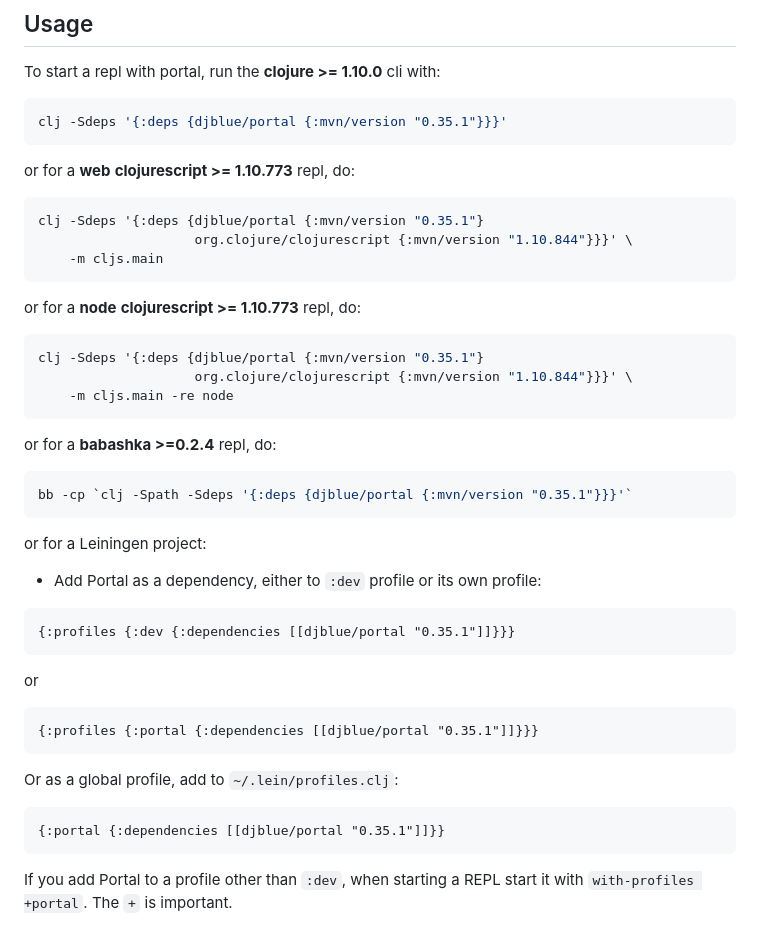
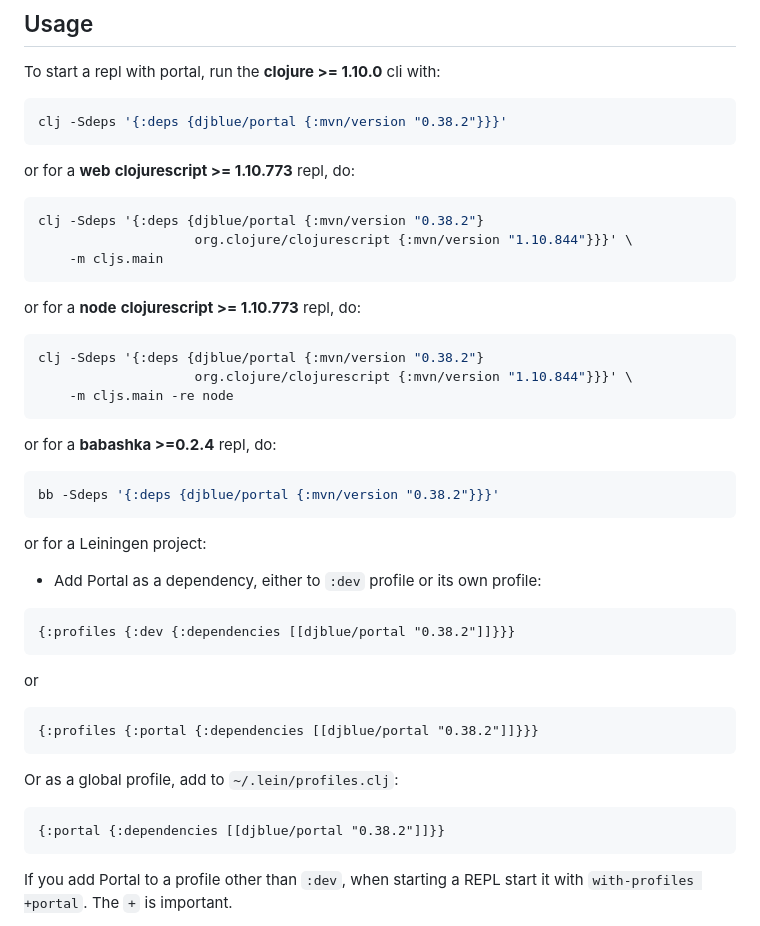
Before and after one commit to djblue/portal, a Markdown page: README.md, the part around one of its changes. Drawn GitHub-style.

Commit message:
Update bb invocation and portal version number

````diff
--- a/README.md
+++ b/README.md
@@ -36,13 +36,13 @@ Clojurians][london-clojurians].
 To start a repl with portal, run the **clojure >= 1.10.0** cli with:
 
 ```bash
-clj -Sdeps '{:deps {djblue/portal {:mvn/version "0.35.1"}}}'
+clj -Sdeps '{:deps {djblue/portal {:mvn/version "0.38.2"}}}'
 ```
 
 or for a **web** **clojurescript >= 1.10.773** repl, do:
 
 ```bash
-clj -Sdeps '{:deps {djblue/portal {:mvn/version "0.35.1"}
+clj -Sdeps '{:deps {djblue/portal {:mvn/version "0.38.2"}
                     org.clojure/clojurescript {:mvn/version "1.10.844"}}}' \
     -m cljs.main
 ```
@@ -50,7 +50,7 @@ clj -Sdeps '{:deps {djblue/portal {:mvn/version "0.35.1"}
 or for a **node** **clojurescript >= 1.10.773** repl, do:
 
 ```bash
-clj -Sdeps '{:deps {djblue/portal {:mvn/version "0.35.1"}
+clj -Sdeps '{:deps {djblue/portal {:mvn/version "0.38.2"}
                     org.clojure/clojurescript {:mvn/version "1.10.844"}}}' \
     -m cljs.main -re node
 ```
@@ -58,7 +58,7 @@ clj -Sdeps '{:deps {djblue/portal {:mvn/version "0.35.1"}
 or for a **babashka >=0.2.4** repl, do:
 
 ```bash
-bb -cp `clj -Spath -Sdeps '{:deps {djblue/portal {:mvn/version "0.35.1"}}}'`
+bb -Sdeps '{:deps {djblue/portal {:mvn/version "0.38.2"}}}'
 ```
 
 or for a Leiningen project:
@@ -66,19 +66,19 @@ or for a Leiningen project:
 - Add Portal as a dependency, either to `:dev` profile or its own profile:
 
 ```clojure
-{:profiles {:dev {:dependencies [[djblue/portal "0.35.1"]]}}}
+{:profiles {:dev {:dependencies [[djblue/portal "0.38.2"]]}}}
 ```
 
 or
 
 ```clojure
-{:profiles {:portal {:dependencies [[djblue/portal "0.35.1"]]}}}
+{:profiles {:portal {:dependencies [[djblue/portal "0.38.2"]]}}}
 ```
 
 Or as a global profile, add to `~/.lein/profiles.clj`:
 
 ```clojure
-{:portal {:dependencies [[djblue/portal "0.35.1"]]}}
+{:portal {:dependencies [[djblue/portal "0.38.2"]]}}
 ```
 
 If you add Portal to a profile other than `:dev`, when starting a REPL
````
Also changed, not shown: other parts of README.md (+2 -2 lines).
